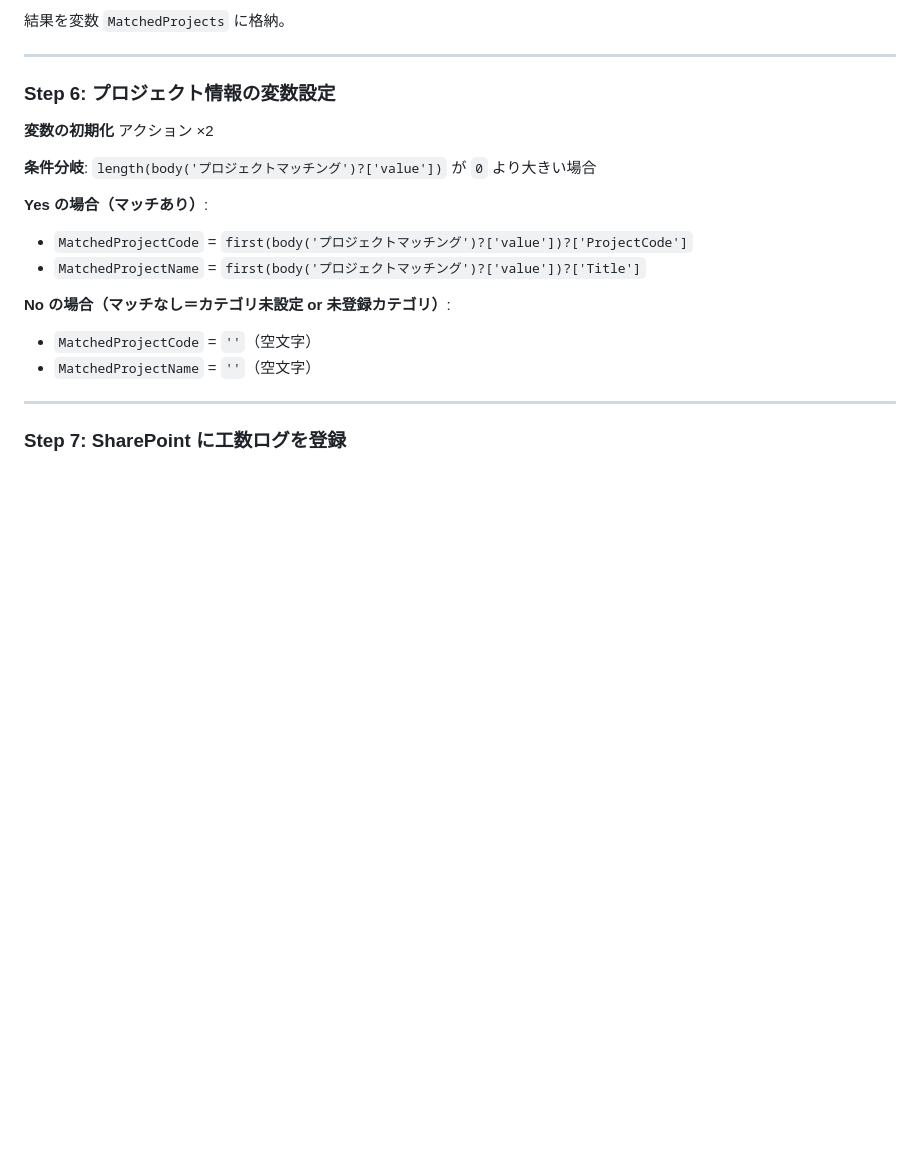
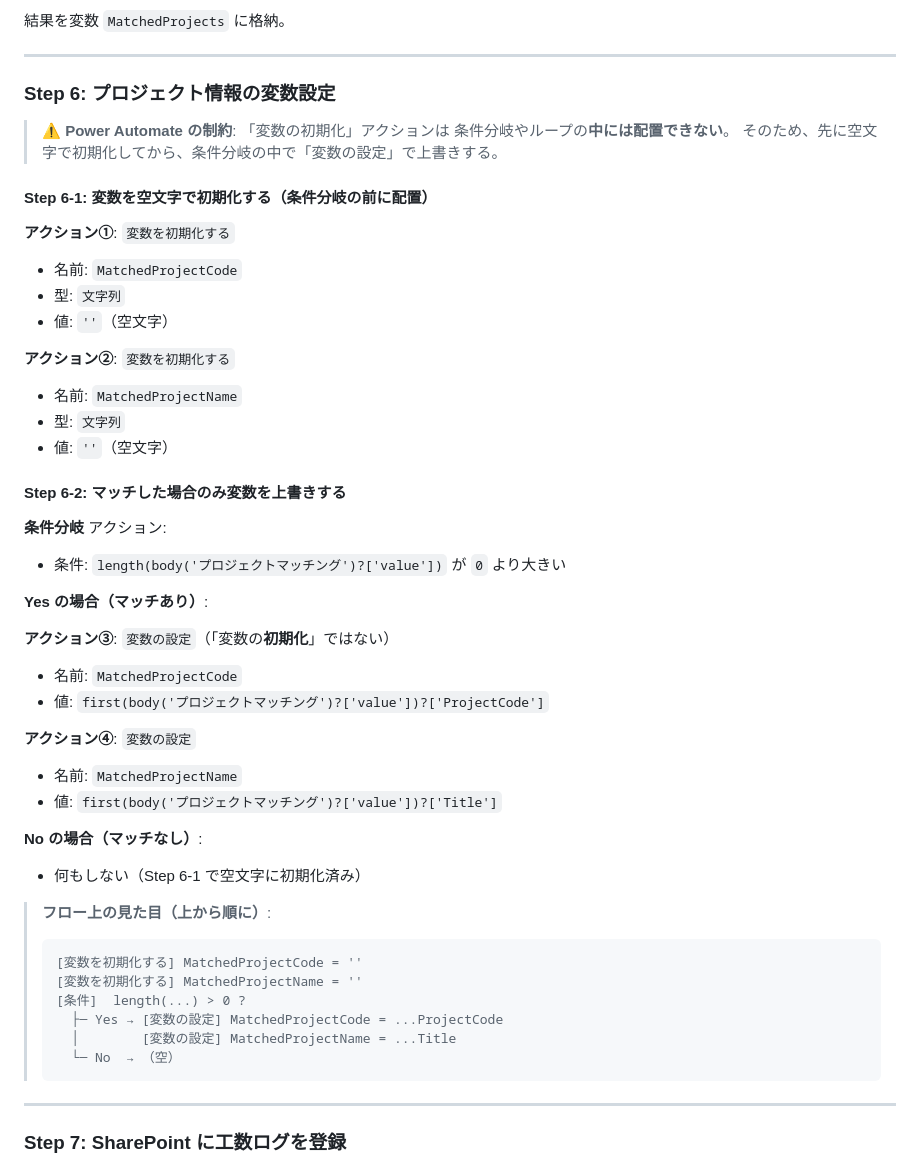
Before and after one commit to kohei1209/obsidian-notes, a Markdown page: work-hours-tracker/power-automate/flow1-outlook-trigger.md, the part around the change. GitHub-like rendering; blank space fills up the shorter version.

````diff
--- a/work-hours-tracker/power-automate/flow1-outlook-trigger.md
+++ b/work-hours-tracker/power-automate/flow1-outlook-trigger.md
@@ -124,17 +124,50 @@ Outlook で以下のカテゴリを作成する（色は自由）:
 ---
 
 ### Step 6: プロジェクト情報の変数設定
-**変数の初期化** アクション ×2
 
-**条件分岐**: `length(body('プロジェクトマッチング')?['value'])` が `0` より大きい場合
+> **⚠️ Power Automate の制約**: 「変数の初期化」アクションは
+> 条件分岐やループの**中には配置できない**。
+> そのため、先に空文字で初期化してから、条件分岐の中で「変数の設定」で上書きする。
+
+#### Step 6-1: 変数を空文字で初期化する（条件分岐の**前**に配置）
+
+**アクション①**: `変数を初期化する`
+- 名前: `MatchedProjectCode`
+- 型: `文字列`
+- 値: `''`（空文字）
+
+**アクション②**: `変数を初期化する`
+- 名前: `MatchedProjectName`
+- 型: `文字列`
+- 値: `''`（空文字）
+
+#### Step 6-2: マッチした場合のみ変数を上書きする
+
+**条件分岐** アクション:
+- 条件: `length(body('プロジェクトマッチング')?['value'])` が `0` より大きい
 
 **Yes の場合（マッチあり）**:
-- `MatchedProjectCode` = `first(body('プロジェクトマッチング')?['value'])?['ProjectCode']`
-- `MatchedProjectName` = `first(body('プロジェクトマッチング')?['value'])?['Title']`
 
-**No の場合（マッチなし＝カテゴリ未設定 or 未登録カテゴリ）**:
-- `MatchedProjectCode` = `''`（空文字）
-- `MatchedProjectName` = `''`（空文字）
+**アクション③**: `変数の設定`（「変数の**初期化**」ではない）
+- 名前: `MatchedProjectCode`
+- 値: `first(body('プロジェクトマッチング')?['value'])?['ProjectCode']`
+
+**アクション④**: `変数の設定`
+- 名前: `MatchedProjectName`
+- 値: `first(body('プロジェクトマッチング')?['value'])?['Title']`
+
+**No の場合（マッチなし）**:
+- 何もしない（Step 6-1 で空文字に初期化済み）
+
+> **フロー上の見た目（上から順に）**:
+> ```
+> [変数を初期化する] MatchedProjectCode = ''
+> [変数を初期化する] MatchedProjectName = ''
+> [条件]  length(...) > 0 ?
+>   ├─ Yes → [変数の設定] MatchedProjectCode = ...ProjectCode
+>   │        [変数の設定] MatchedProjectName = ...Title
+>   └─ No  → （空）
+> ```
 
 ---
 
````
Also changed, not shown: work-hours-tracker/power-automate/flow3-event-sync.md (+40 -7 lines).
